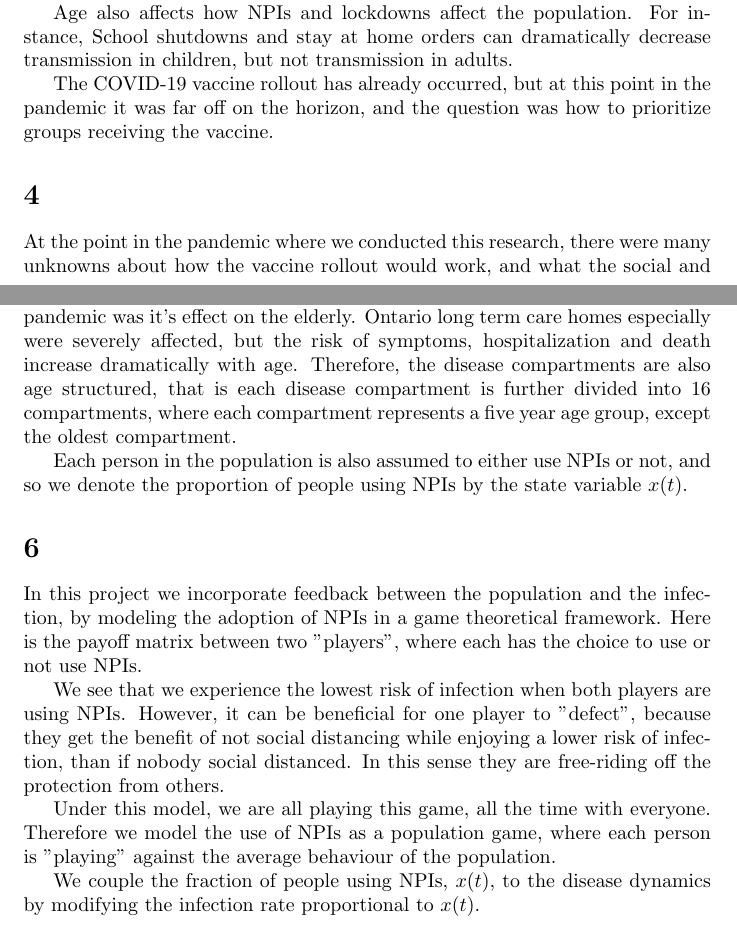
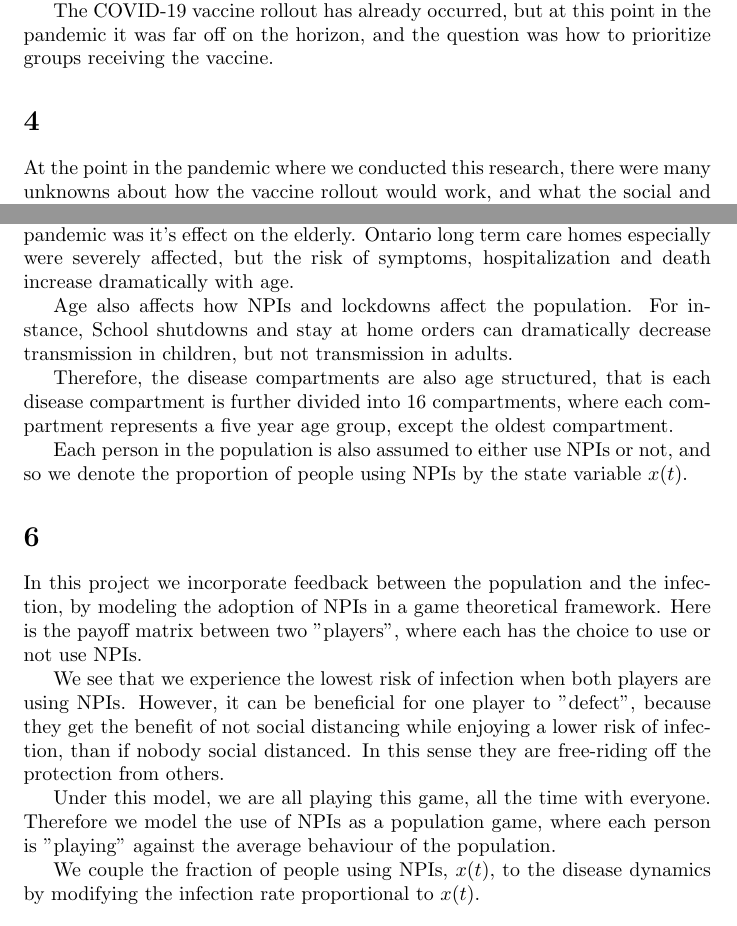
Before and after one commit to pcjentsch/pcjentsch_phd_thesis, a LaTeX document (presentation/script/script.tex): two parts of pages 1 and 2 of 10, joined at a grey line, cut so that both start at the same text. Compiled offline with pdfLaTeX.

Commit message:
notes changes

```diff
--- a/presentation/script/script.tex
+++ b/presentation/script/script.tex
@@ -27,9 +27,6 @@ Beginning with the first project. The background to this chapter is that we want
 
 Population sentiment towards the use of many non-pharmeceutical interventions can majorly affect the transmission rate, as we saw in some countries that were able to keep cases in the single or double digits with a combination of mask usage, contact tracing, and physical distancing.
 
-
-Age also affects how NPIs and lockdowns affect the population. For instance, School shutdowns and stay at home orders can dramatically decrease transmission in children, but not transmission in adults.
-
 The COVID-19 vaccine rollout has already occurred, but at this point in the pandemic it was far off on the horizon, and the question was how to prioritize groups receiving the vaccine.
 
 
@@ -49,7 +46,11 @@ To give an overview of the structure of our model, we used a compartmental impul
 The population goes through the following states: Susceptible, Vaccinated but still susceptible (since evidence has shown that most vaccines in development are not perfectly effective), vaccinated and immune, exposed, pre-symptomatic, infectious and asymptomatic, infectious and symptomatic, and recovered.
 
 
-An important aspect to COVID-19 infection, especially at the beginning of pandemic was it's effect on the elderly. Ontario long term care homes especially were severely affected, but the risk of symptoms, hospitalization and death increase dramatically with age. Therefore, the disease compartments are also age structured, that is each disease compartment is further divided into 16 compartments, where each compartment represents a five year age group, except the oldest compartment.
+An important aspect to COVID-19 infection, especially at the beginning of pandemic was it's effect on the elderly. Ontario long term care homes especially were severely affected, but the risk of symptoms, hospitalization and death increase dramatically with age.
+
+Age also affects how NPIs and lockdowns affect the population. For instance, School shutdowns and stay at home orders can dramatically decrease transmission in children, but not transmission in adults.
+
+Therefore, the disease compartments are also age structured, that is each disease compartment is further divided into 16 compartments, where each compartment represents a five year age group, except the oldest compartment.
 
 
 
```
